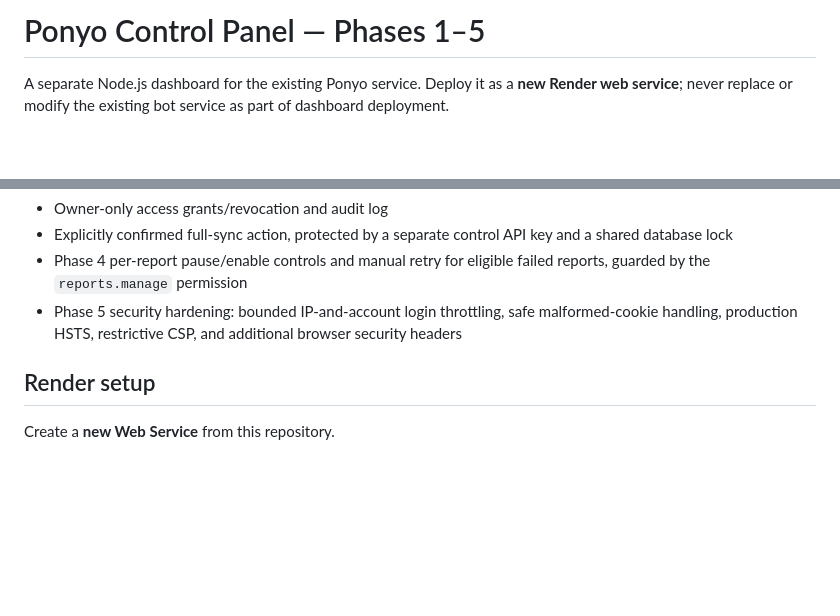
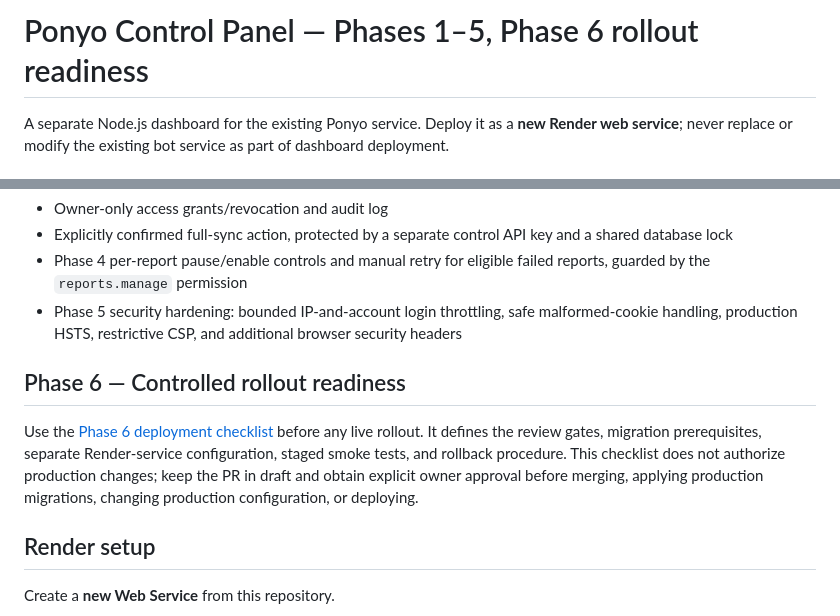
Before and after one commit to Azmth369/ponyo, a Markdown page: dashboard/README.md, 2 parts joined by grey strips. Drawn GitHub-style; blank space fills up the shorter version.

Commit message:
docs: link Phase 6 rollout checklist from dashboard README

```diff
--- a/dashboard/README.md
+++ b/dashboard/README.md
@@ -1,4 +1,4 @@
-# Ponyo Control Panel — Phases 1–5
+# Ponyo Control Panel — Phases 1–5, Phase 6 rollout readiness
 
 A separate Node.js dashboard for the existing Ponyo service. Deploy it as a **new Render web service**; never replace or modify the existing bot service as part of dashboard deployment.
 
@@ -11,6 +11,10 @@ A separate Node.js dashboard for the existing Ponyo service. Deploy it as a **ne
 - Explicitly confirmed full-sync action, protected by a separate control API key and a shared database lock
 - Phase 4 per-report pause/enable controls and manual retry for eligible failed reports, guarded by the `reports.manage` permission
 - Phase 5 security hardening: bounded IP-and-account login throttling, safe malformed-cookie handling, production HSTS, restrictive CSP, and additional browser security headers
+
+## Phase 6 — Controlled rollout readiness
+
+Use the [Phase 6 deployment checklist](DEPLOYMENT_CHECKLIST.md) before any live rollout. It defines the review gates, migration prerequisites, separate Render-service configuration, staged smoke tests, and rollback procedure. This checklist does not authorize production changes; keep the PR in draft and obtain explicit owner approval before merging, applying production migrations, changing production configuration, or deploying.
 
 ## Render setup
 
```
